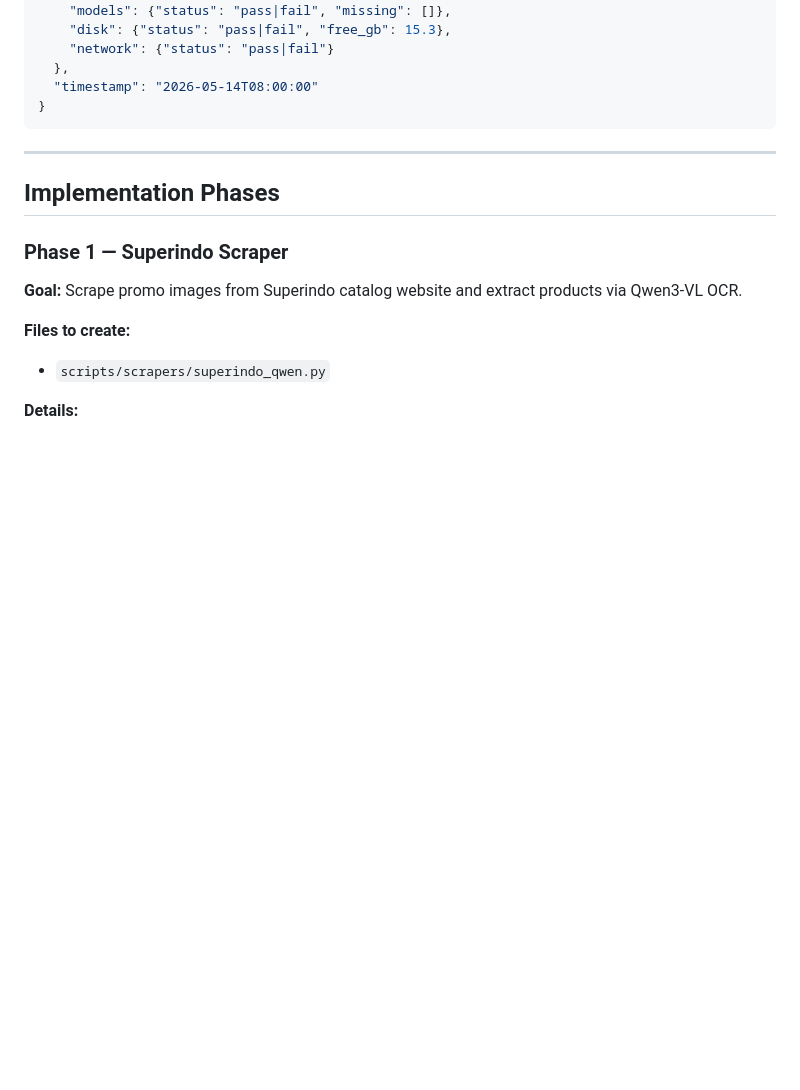
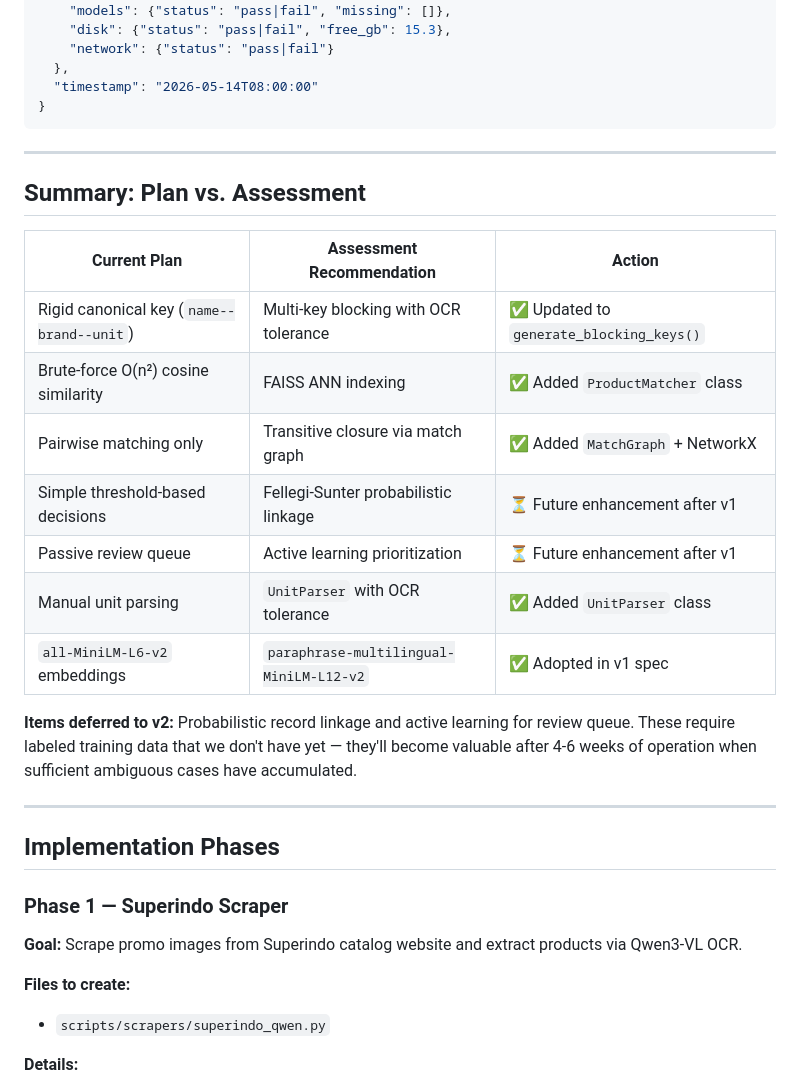
Before and after one commit to ahaqqu/haqita, a Markdown page: docs/implementation.md, the part around one of its changes. GitHub-like rendering; blank space fills up the shorter version.

Commit message:
Update plan

```diff
--- a/docs/implementation.md
+++ b/docs/implementation.md
@@ -340,6 +340,22 @@ Output:
 
 ---
 
+## Summary: Plan vs. Assessment
+
+| Current Plan | Assessment Recommendation | Action |
+|---|---|---|
+| Rigid canonical key (`name--brand--unit`) | Multi-key blocking with OCR tolerance | ✅ Updated to `generate_blocking_keys()` |
+| Brute-force O(n²) cosine similarity | FAISS ANN indexing | ✅ Added `ProductMatcher` class |
+| Pairwise matching only | Transitive closure via match graph | ✅ Added `MatchGraph` + NetworkX |
+| Simple threshold-based decisions | Fellegi-Sunter probabilistic linkage | ⏳ Future enhancement after v1 |
+| Passive review queue | Active learning prioritization | ⏳ Future enhancement after v1 |
+| Manual unit parsing | `UnitParser` with OCR tolerance | ✅ Added `UnitParser` class |
+| `all-MiniLM-L6-v2` embeddings | `paraphrase-multilingual-MiniLM-L12-v2` | ✅ Adopted in v1 spec |
+
+**Items deferred to v2:** Probabilistic record linkage and active learning for review queue. These require labeled training data that we don't have yet — they'll become valuable after 4-6 weeks of operation when sufficient ambiguous cases have accumulated.
+
+---
+
 ## Implementation Phases
 
 ### Phase 1 — Superindo Scraper
```
Also changed, not shown: other parts of docs/implementation.md (+139 -27 lines).
